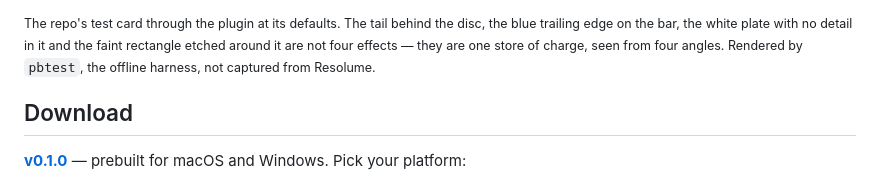
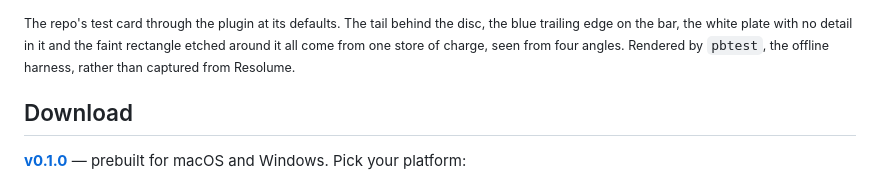
Before and after one commit to stoatworks-labs/plumbicon, a Markdown page: README.md, the part around one of its changes. Rendered like a GitHub page.

```diff
--- a/README.md
+++ b/README.md
@@ -21,9 +20,9 @@ that stores charge**, and an electron beam that reads it by discharging it.
 
 <sub>The repo's test card through the plugin at its defaults. The tail behind
 the disc, the blue trailing edge on the bar, the white plate with no detail in
-it and the faint rectangle etched around it are not four effects — they are one
-store of charge, seen from four angles. Rendered by `pbtest`, the offline
-harness, not captured from Resolume.</sub>
+it and the faint rectangle etched around it all come from one store of charge,
+seen from four angles. Rendered by `pbtest`, the offline harness, rather than
+captured from Resolume.</sub>
 
 <!-- downloads:start -->
 
```
Also changed, not shown: other parts of README.md (+75 -76 lines), docs/USER-GUIDE.md (+101 -94 lines).
